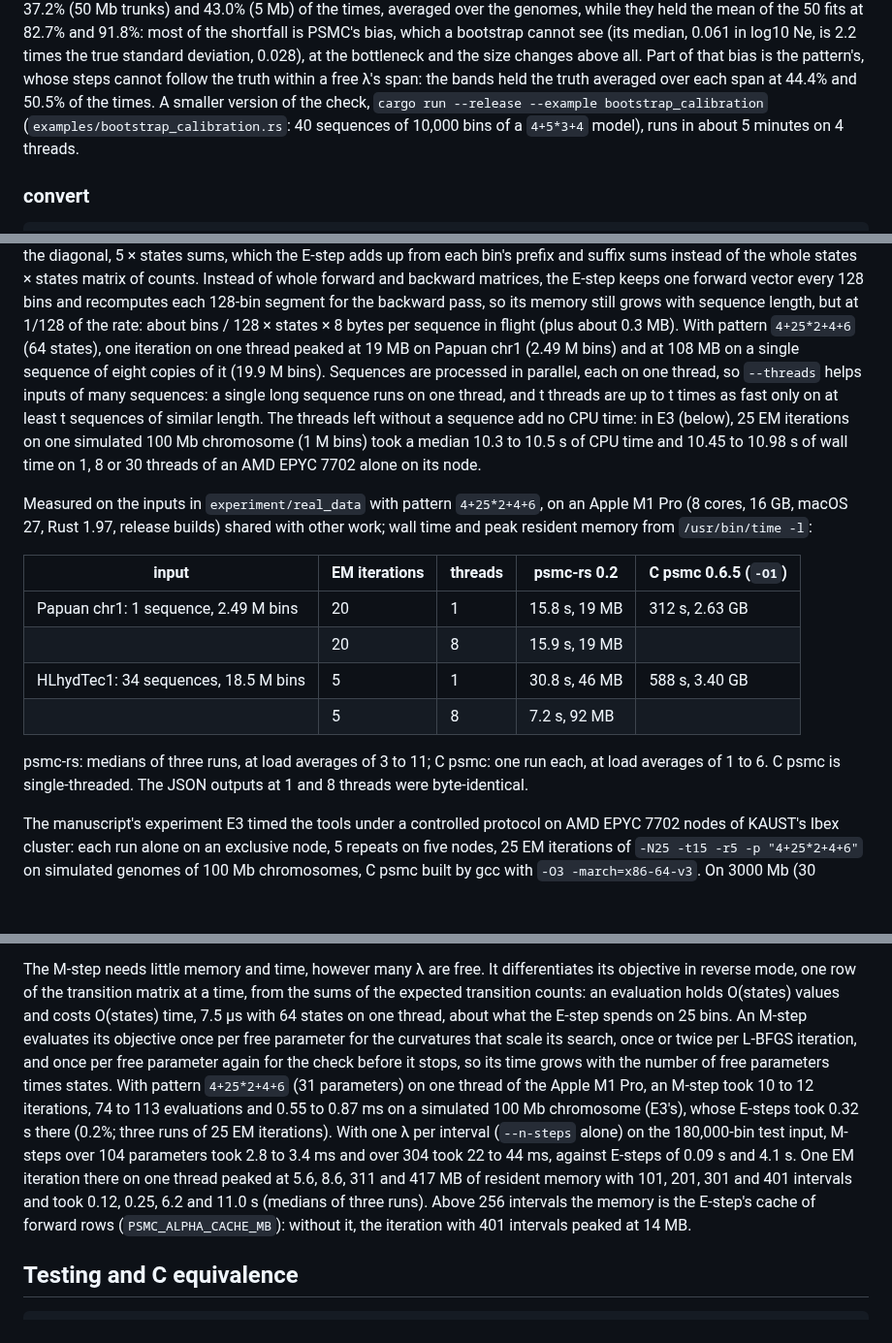
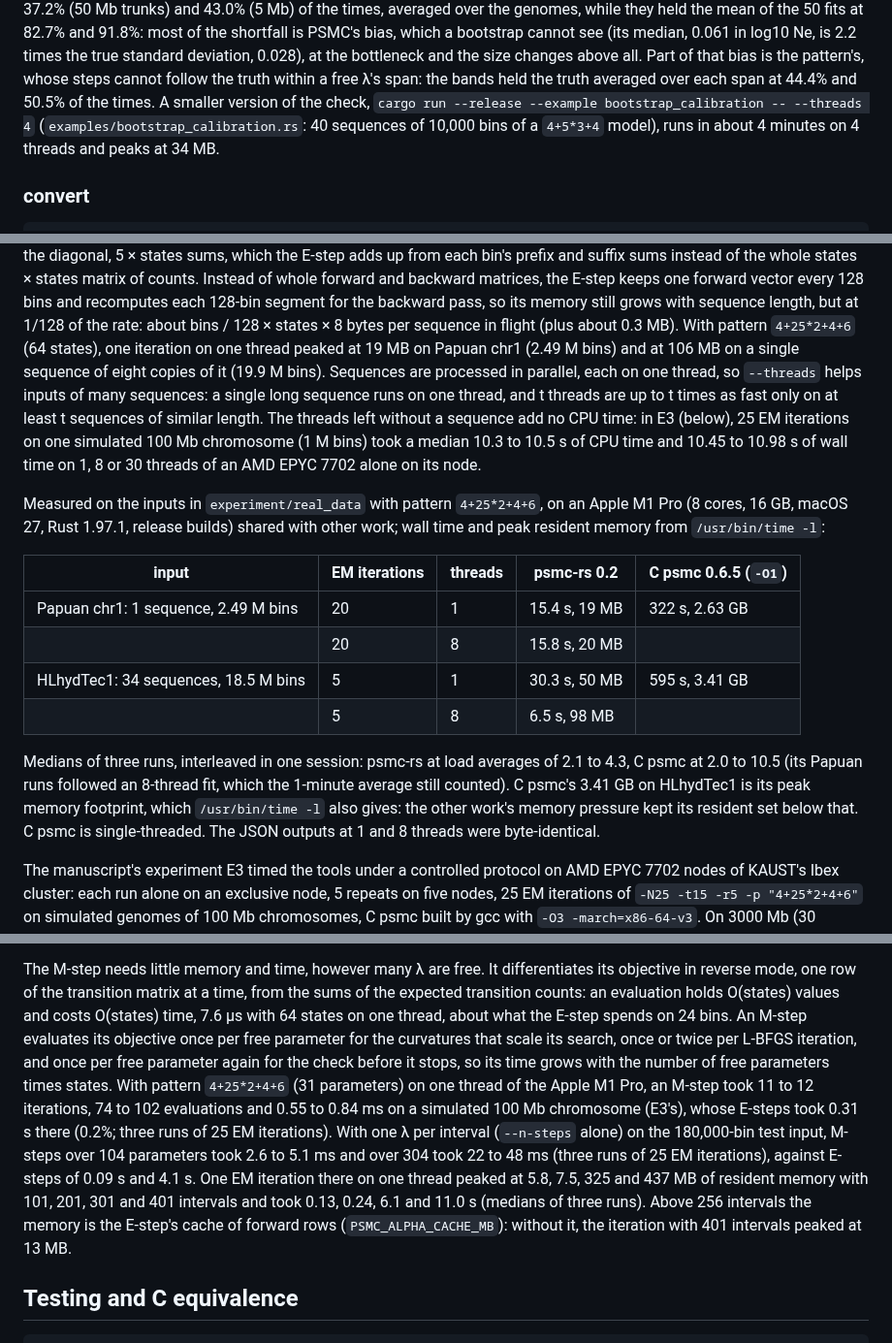
Before and after one commit to larryivan/psmc-rs, a Markdown page: README.md, 3 parts joined by grey strips. Shown at 97% size. Rendered like a GitHub page; blank space fills up the shorter version.

Commit message:
readme: the laptop's table, memory and M-step numbers from one quiet session of the current code, C psmc's medians of three runs too and its HLhydTec1 memory as the peak footprint; the bootstrap calibration in about 4 minutes on 4 threads, at 34 MB

```diff
--- a/README.md
+++ b/README.md
@@ -454,9 +454,10 @@ times the true standard deviation, 0.028), at the bottleneck and the size
 changes above all. Part of that bias is the pattern's, whose steps cannot
 follow the truth within a free λ's span: the bands held the truth averaged
 over each span at 44.4% and 50.5% of the times. A smaller version of the
-check, `cargo run --release --example bootstrap_calibration`
+check, `cargo run --release --example bootstrap_calibration -- --threads 4`
 (`examples/bootstrap_calibration.rs`: 40 sequences of 10,000 bins of a
-`4+5*3+4` model), runs in about 5 minutes on 4 threads.
+`4+5*3+4` model), runs in about 4 minutes on 4 threads and peaks at
+34 MB.
 
 ### convert
 
@@ -714,7 +715,7 @@ recomputes each 128-bin segment for the backward pass, so its
 memory still grows with sequence length, but at 1/128 of the rate: about
 bins / 128 × states × 8 bytes per sequence in flight (plus about 0.3 MB).
 With pattern `4+25*2+4+6` (64 states), one iteration on one thread peaked
-at 19 MB on Papuan chr1 (2.49 M bins) and at 108 MB on a single sequence
+at 19 MB on Papuan chr1 (2.49 M bins) and at 106 MB on a single sequence
 of eight copies of it (19.9 M bins). Sequences are processed in parallel,
 each on one thread, so `--threads` helps inputs of many sequences: a
 single long sequence runs on one thread, and t threads are up to t times
@@ -725,20 +726,24 @@ of CPU time and 10.45 to 10.98 s of wall time on 1, 8 or 30 threads of
 an AMD EPYC 7702 alone on its node.
 
 Measured on the inputs in `experiment/real_data` with pattern
-`4+25*2+4+6`, on an Apple M1 Pro (8 cores, 16 GB, macOS 27, Rust 1.97,
+`4+25*2+4+6`, on an Apple M1 Pro (8 cores, 16 GB, macOS 27, Rust 1.97.1,
 release builds) shared with other work; wall time and peak resident memory
 from `/usr/bin/time -l`:
 
 | input | EM iterations | threads | psmc-rs 0.2 | C psmc 0.6.5 (`-O1`) |
 | --- | --- | --- | --- | --- |
-| Papuan chr1: 1 sequence, 2.49 M bins | 20 | 1 | 15.8 s, 19 MB | 312 s, 2.63 GB |
-| | 20 | 8 | 15.9 s, 19 MB | |
-| HLhydTec1: 34 sequences, 18.5 M bins | 5 | 1 | 30.8 s, 46 MB | 588 s, 3.40 GB |
-| | 5 | 8 | 7.2 s, 92 MB | |
+| Papuan chr1: 1 sequence, 2.49 M bins | 20 | 1 | 15.4 s, 19 MB | 322 s, 2.63 GB |
+| | 20 | 8 | 15.8 s, 20 MB | |
+| HLhydTec1: 34 sequences, 18.5 M bins | 5 | 1 | 30.3 s, 50 MB | 595 s, 3.41 GB |
+| | 5 | 8 | 6.5 s, 98 MB | |
 
-psmc-rs: medians of three runs, at load averages of 3 to 11; C psmc: one
-run each, at load averages of 1 to 6. C psmc is single-threaded. The
-JSON outputs at 1 and 8 threads were byte-identical.
+Medians of three runs, interleaved in one session: psmc-rs at load
+averages of 2.1 to 4.3, C psmc at 2.0 to 10.5 (its Papuan runs followed
+an 8-thread fit, which the 1-minute average still counted). C psmc's
+3.41 GB on HLhydTec1 is its peak memory footprint, which
+`/usr/bin/time -l` also gives: the other work's memory pressure kept its
+resident set below that. C psmc is single-threaded. The JSON outputs at
+1 and 8 threads were byte-identical.
 
 The manuscript's experiment E3 timed the tools under a controlled protocol
 on AMD EPYC 7702 nodes of KAUST's Ibex cluster: each run alone on an
@@ -791,24 +796,24 @@ silicon and other aarch64).
 The M-step needs little memory and time, however many λ are free. It
 differentiates its objective in reverse mode, one row of the transition
 matrix at a time, from the sums of the expected transition counts: an
-evaluation holds O(states) values and costs O(states) time, 7.5 µs with
-64 states on one thread, about what the E-step spends on 25 bins. An
+evaluation holds O(states) values and costs O(states) time, 7.6 µs with
+64 states on one thread, about what the E-step spends on 24 bins. An
 M-step evaluates its objective once per free parameter for the
 curvatures that scale its search, once or twice per L-BFGS iteration, and
 once per free parameter again for the check before it stops, so its time
 grows with the number of free parameters times states. With pattern
 `4+25*2+4+6` (31 parameters) on one thread of the Apple M1 Pro, an M-step
-took 10 to 12 iterations, 74 to 113 evaluations and 0.55 to 0.87 ms on a
-simulated 100 Mb chromosome (E3's), whose E-steps took 0.32 s there
+took 11 to 12 iterations, 74 to 102 evaluations and 0.55 to 0.84 ms on a
+simulated 100 Mb chromosome (E3's), whose E-steps took 0.31 s there
 (0.2%; three runs of 25 EM iterations). With one λ per interval
 (`--n-steps` alone) on the 180,000-bin test input, M-steps over 104
-parameters took 2.8 to 3.4 ms and over 304 took 22 to 44 ms, against
-E-steps of 0.09 s and 4.1 s. One
-EM iteration there on one thread peaked at 5.6, 8.6, 311 and 417 MB of
-resident memory with 101, 201, 301 and 401 intervals and took 0.12,
-0.25, 6.2 and 11.0 s (medians of three runs). Above 256 intervals the
+parameters took 2.6 to 5.1 ms and over 304 took 22 to 48 ms (three runs
+of 25 EM iterations), against E-steps of 0.09 s and 4.1 s. One
+EM iteration there on one thread peaked at 5.8, 7.5, 325 and 437 MB of
+resident memory with 101, 201, 301 and 401 intervals and took 0.13,
+0.24, 6.1 and 11.0 s (medians of three runs). Above 256 intervals the
 memory is the E-step's cache of forward rows (`PSMC_ALPHA_CACHE_MB`):
-without it, the iteration with 401 intervals peaked at 14 MB.
+without it, the iteration with 401 intervals peaked at 13 MB.
 
 ## Testing and C equivalence
 
```
